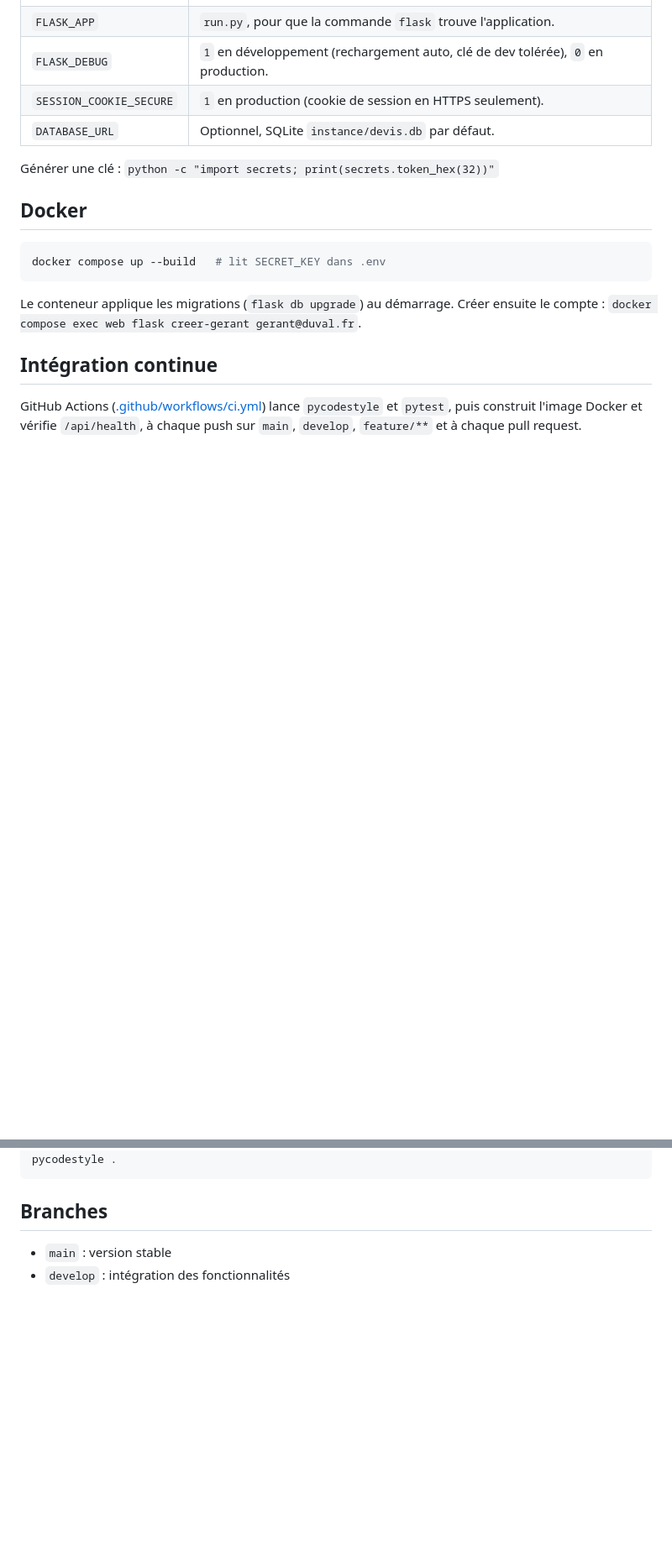
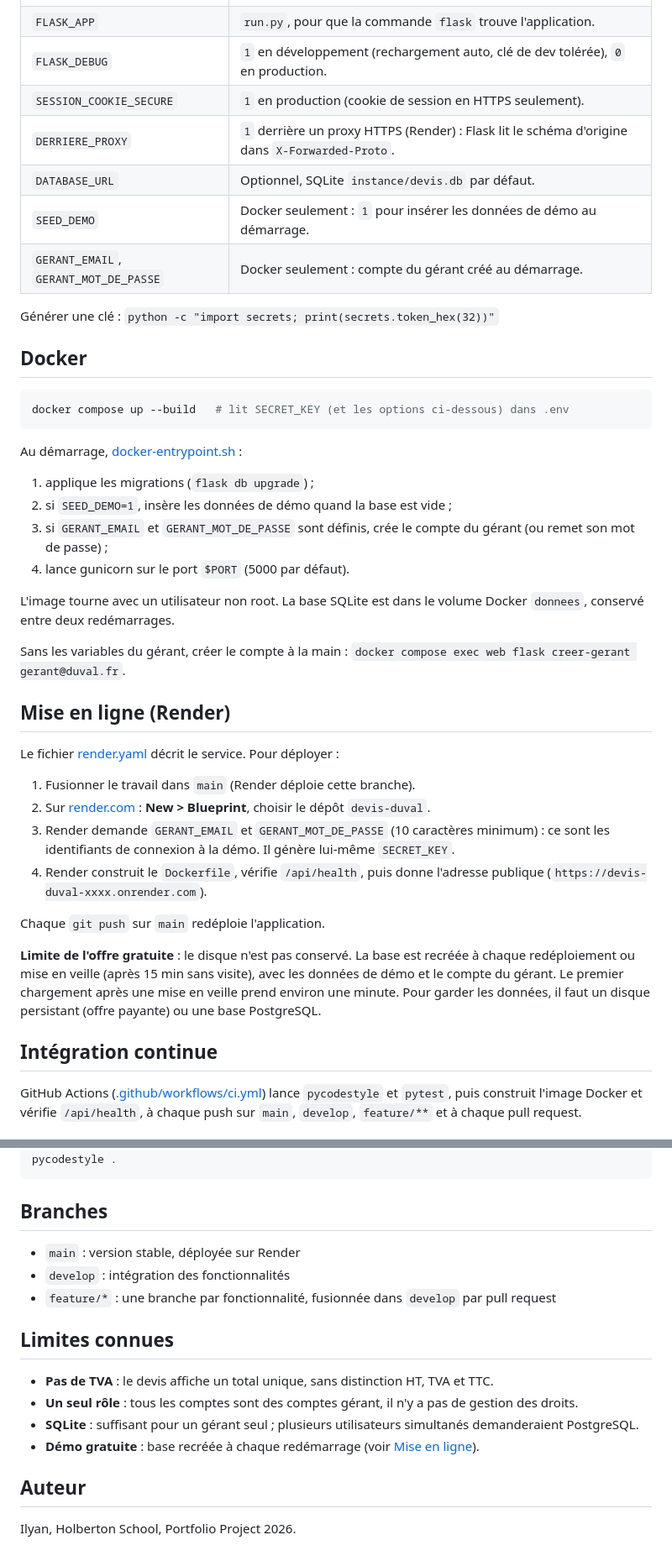
Before and after one commit to kaiserr999/devis-duval, a Markdown page: README.md, 2 parts joined by grey strips. Shown at 84% size. Rendered like a GitHub page; blank space fills up the shorter version.

````diff
--- a/README.md
+++ b/README.md
@@ -269,18 +302,54 @@ Modèle : [.env.example](.env.example).
 | `FLASK_APP` | `run.py`, pour que la commande `flask` trouve l'application. |
 | `FLASK_DEBUG` | `1` en développement (rechargement auto, clé de dev tolérée), `0` en production. |
 | `SESSION_COOKIE_SECURE` | `1` en production (cookie de session en HTTPS seulement). |
+| `DERRIERE_PROXY` | `1` derrière un proxy HTTPS (Render) : Flask lit le schéma d'origine dans `X-Forwarded-Proto`. |
 | `DATABASE_URL` | Optionnel, SQLite `instance/devis.db` par défaut. |
+| `SEED_DEMO` | Docker seulement : `1` pour insérer les données de démo au démarrage. |
+| `GERANT_EMAIL`, `GERANT_MOT_DE_PASSE` | Docker seulement : compte du gérant créé au démarrage. |
 
 Générer une clé : `python -c "import secrets; print(secrets.token_hex(32))"`
 
 ## Docker
 
 ```bash
-docker compose up --build   # lit SECRET_KEY dans .env
+docker compose up --build   # lit SECRET_KEY (et les options ci-dessous) dans .env
 ```
 
-Le conteneur applique les migrations (`flask db upgrade`) au démarrage.
-Créer ensuite le compte : `docker compose exec web flask creer-gerant gerant@duval.fr`.
+Au démarrage, [docker-entrypoint.sh](docker-entrypoint.sh) :
+
+1. applique les migrations (`flask db upgrade`) ;
+2. si `SEED_DEMO=1`, insère les données de démo quand la base est vide ;
+3. si `GERANT_EMAIL` et `GERANT_MOT_DE_PASSE` sont définis, crée le compte
+   du gérant (ou remet son mot de passe) ;
+4. lance gunicorn sur le port `$PORT` (5000 par défaut).
+
+L'image tourne avec un utilisateur non root. La base SQLite est dans le
+volume Docker `donnees`, conservé entre deux redémarrages.
+
+Sans les variables du gérant, créer le compte à la main :
+`docker compose exec web flask creer-gerant gerant@duval.fr`.
+
+## Mise en ligne (Render)
+
+Le fichier [render.yaml](render.yaml) décrit le service. Pour déployer :
+
+1. Fusionner le travail dans `main` (Render déploie cette branche).
+2. Sur [render.com](https://render.com) : **New > Blueprint**, choisir le
+   dépôt `devis-duval`.
+3. Render demande `GERANT_EMAIL` et `GERANT_MOT_DE_PASSE` (10 caractères
+   minimum) : ce sont les identifiants de connexion à la démo. Il génère
+   lui-même `SECRET_KEY`.
+4. Render construit le `Dockerfile`, vérifie `/api/health`, puis donne
+   l'adresse publique (`https://devis-duval-xxxx.onrender.com`).
+
+Chaque `git push` sur `main` redéploie l'application.
+
+**Limite de l'offre gratuite** : le disque n'est pas conservé. La base est
+recréée à chaque redéploiement ou mise en veille (après 15 min sans
+visite), avec les données de démo et le compte du gérant. Le premier
+chargement après une mise en veille prend environ une minute. Pour garder
+les données, il faut un disque persistant (offre payante) ou une base
+PostgreSQL.
 
 ## Intégration continue
 
@@ -298,5 +367,21 @@ pycodestyle .
 
 ## Branches
 
-- `main` : version stable
+- `main` : version stable, déployée sur Render
 - `develop` : intégration des fonctionnalités
+- `feature/*` : une branche par fonctionnalité, fusionnée dans `develop` par pull request
+
+## Limites connues
+
+- **Pas de TVA** : le devis affiche un total unique, sans distinction HT,
+  TVA et TTC.
+- **Un seul rôle** : tous les comptes sont des comptes gérant, il n'y a pas
+  de gestion des droits.
+- **SQLite** : suffisant pour un gérant seul ; plusieurs utilisateurs
+  simultanés demanderaient PostgreSQL.
+- **Démo gratuite** : base recréée à chaque redémarrage (voir
+  [Mise en ligne](#mise-en-ligne-render)).
+
+## Auteur
+
+Ilyan, Holberton School, Portfolio Project 2026.
````
Also changed, not shown: other parts of README.md (+39 -6 lines), docs/captures/client-fiche.png (added), docs/captures/connexion.png (added), docs/captures/devis-detail.png (added), docs/captures/devis-formulaire.png (added), docs/captures/devis-liste.png (added), 4 other files.
